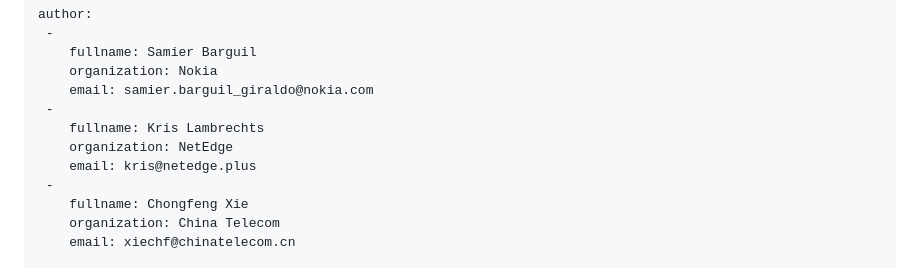
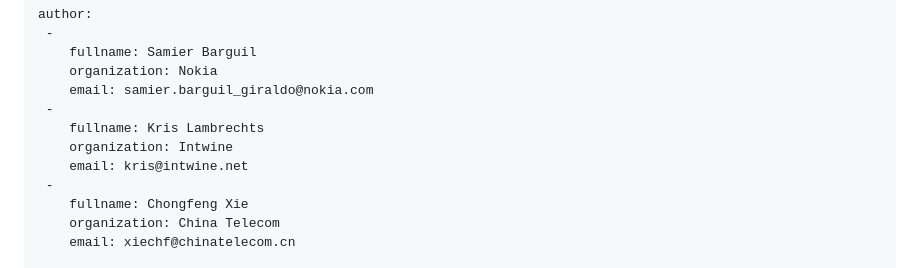
Before and after one commit to sbarguil/ONSEN_Problem_Statement, a Markdown page: draft-kbf-onsen-problem-statement.md, the part around the change. Drawn GitHub-style.

Commit message:
Update author

```diff
--- a/draft-kbf-onsen-problem-statement.md
+++ b/draft-kbf-onsen-problem-statement.md
@@ -32,8 +32,8 @@ author:
     email: samier.barguil_giraldo@nokia.com
  -
     fullname: Kris Lambrechts
-    organization: NetEdge
-    email: kris@netedge.plus
+    organization: Intwine
+    email: kris@intwine.net
  -
     fullname: Chongfeng Xie
     organization: China Telecom
```
